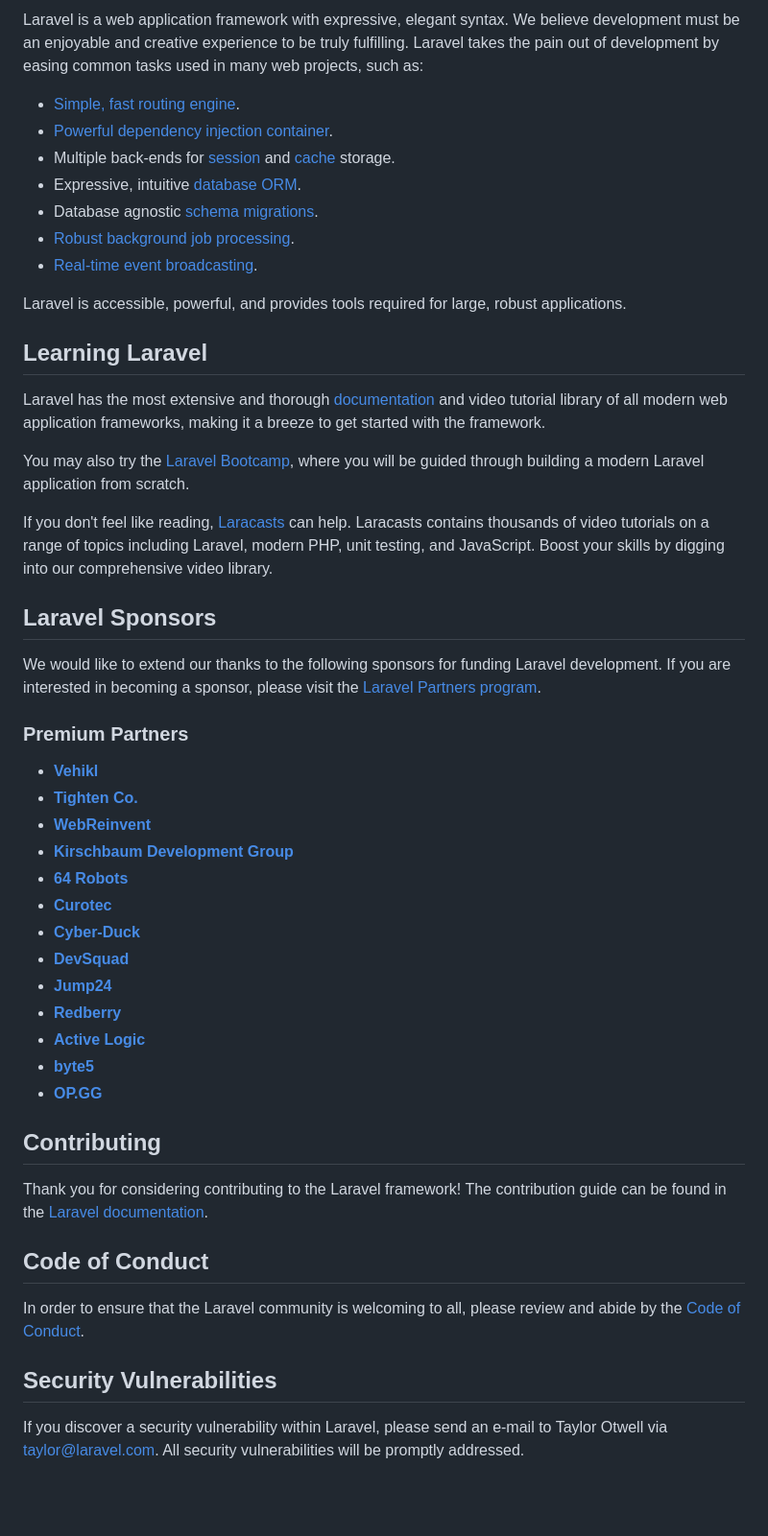
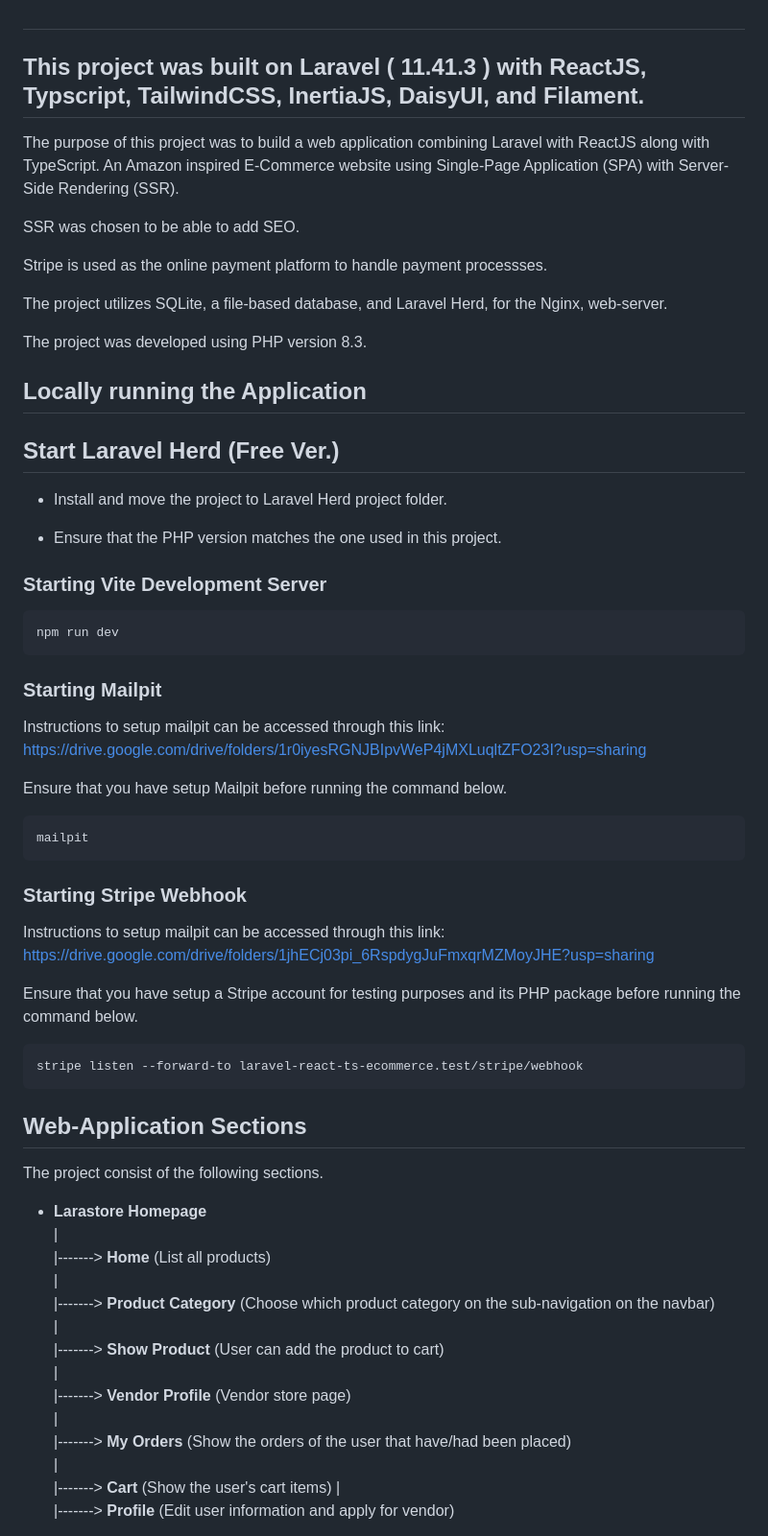
Before and after one commit to BoomCheeseBurge/laravel-react-ts-ecommerce, a Markdown page: README.md, the part around the change printed below. Shown: that part at 96% size. Drawn GitHub-style; blank space fills up the shorter version.

````diff
--- a/README.md
+++ b/README.md
@@ -11,52 +6,71 @@
 
-Laravel is a web application framework with expressive, elegant syntax. We believe development must be an enjoyable and creative experience to be truly fulfilling. Laravel takes the pain out of development by easing common tasks used in many web projects, such as:
+</span>
+</h1>
 
-- [Simple, fast routing engine](https://laravel.com/docs/routing).
-- [Powerful dependency injection container](https://laravel.com/docs/container).
-- Multiple back-ends for [session](https://laravel.com/docs/session) and [cache](https://laravel.com/docs/cache) storage.
-- Expressive, intuitive [database ORM](https://laravel.com/docs/eloquent).
-- Database agnostic [schema migrations](https://laravel.com/docs/migrations).
-- [Robust background job processing](https://laravel.com/docs/queues).
-- [Real-time event broadcasting](https://laravel.com/docs/broadcasting).
+## This project was built on Laravel ( 11.41.3 ) with ReactJS, Typscript, TailwindCSS, InertiaJS, DaisyUI, and Filament.
 
-Laravel is accessible, powerful, and provides tools required for large, robust applications.
+The purpose of this project was to build a web application combining Laravel with ReactJS along with TypeScript. An Amazon inspired E-Commerce website using Single-Page Application (SPA) with Server-Side Rendering (SSR).
 
-## Learning Laravel
+SSR was chosen to be able to add SEO.
 
-Laravel has the most extensive and thorough [documentation](https://laravel.com/docs) and video tutorial library of all modern web application frameworks, making it a breeze to get started with the framework.
+Stripe is used as the online payment platform to handle payment processses.
 
-You may also try the [Laravel Bootcamp](https://bootcamp.laravel.com), where you will be guided through building a modern Laravel application from scratch.
+The project utilizes SQLite, a file-based database, and Laravel Herd, for the Nginx, web-server.
 
-If you don't feel like reading, [Laracasts](https://laracasts.com) can help. Laracasts contains thousands of video tutorials on a range of topics including Laravel, modern PHP, unit testing, and JavaScript. Boost your skills by digging into our comprehensive video library.
+The project was developed using PHP version 8.3.
 
-## Laravel Sponsors
 
-We would like to extend our thanks to the following sponsors for funding Laravel development. If you are interested in becoming a sponsor, please visit the [Laravel Partners program](https://partners.laravel.com).
+## Locally running the Application
 
-### Premium Partners
+## Start Laravel Herd (Free Ver.)
 
-- **[Vehikl](https://vehikl.com/)**
-- **[Tighten Co.](https://tighten.co)**
-- **[WebReinvent](https://webreinvent.com/)**
-- **[Kirschbaum Development Group](https://kirschbaumdevelopment.com)**
-- **[64 Robots](https://64robots.com)**
-- **[Curotec](https://www.curotec.com/services/technologies/laravel/)**
-- **[Cyber-Duck](https://cyber-duck.co.uk)**
-- **[DevSquad](https://devsquad.com/hire-laravel-developers)**
-- **[Jump24](https://jump24.co.uk)**
-- **[Redberry](https://redberry.international/laravel/)**
-- **[Active Logic](https://activelogic.com)**
-- **[byte5](https://byte5.de)**
-- **[OP.GG](https://op.gg)**
+- Install and move the project to Laravel Herd project folder.
 
-## Contributing
+- Ensure that the PHP version matches the one used in this project.
 
-Thank you for considering contributing to the Laravel framework! The contribution guide can be found in the [Laravel documentation](https://laravel.com/docs/contributions).
+### Starting Vite Development Server
 
-## Code of Conduct
+```
+npm run dev
+```
 
-In order to ensure that the Laravel community is welcoming to all, please review and abide by the [Code of Conduct](https://laravel.com/docs/contributions#code-of-conduct).
+### Starting Mailpit
 
-## Security Vulnerabilities
+Instructions to setup mailpit can be accessed through this link: https://drive.google.com/drive/folders/1r0iyesRGNJBIpvWeP4jMXLuqltZFO23I?usp=sharing
 
-If you discover a security vulnerability within Laravel, please send an e-mail to Taylor Otwell via [taylor@laravel.com](mailto:taylor@laravel.com). All security vulnerabilities will be promptly addressed.
+Ensure that you have setup Mailpit before running the command below.
+
+```
+mailpit
+```
+
+### Starting Stripe Webhook
+
+Instructions to setup mailpit can be accessed through this link: https://drive.google.com/drive/folders/1jhECj03pi_6RspdygJuFmxqrMZMoyJHE?usp=sharing
+
+Ensure that you have setup a Stripe account for testing purposes and its PHP package before running the command below.
+
+```
+stripe listen --forward-to laravel-react-ts-ecommerce.test/stripe/webhook
+```
+
+## Web-Application Sections
+
+The project consist of the following sections.
+
+* __Larastore Homepage__\
+  |\
+  |-------> __Home__ (List all products)\
+  |\
+  |-------> __Product Category__ (Choose which product category on the sub-navigation on the navbar)\
+  |\
+  |-------> __Show Product__ (User can add the product to cart)\
+  |\
+  |-------> __Vendor Profile__ (Vendor store page)\
+  |\
+  |-------> __My Orders__ (Show the orders of the user that have/had been placed)\
+  |\
+  |-------> __Cart__ (Show the user's cart items)
+  |\
+  |-------> __Profile__ (Edit user information and apply for vendor)
+
````
Also changed, not shown: other parts of README.md (+71 -8 lines).
